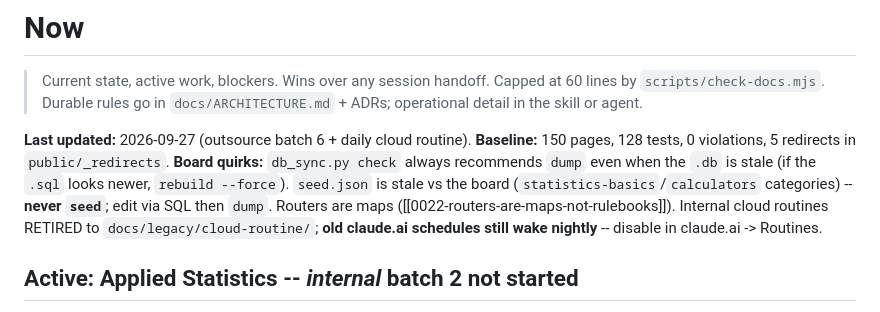
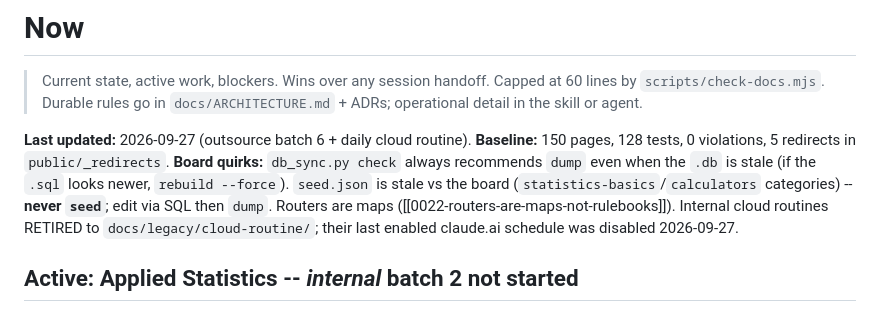
Before and after one commit to syedjawad11/statohub, a Markdown page: docs/status/NOW.md, the part around the change. Drawn GitHub-style.

Commit message:
docs: NOW -- old internal cloud schedule disabled
Co-Authored-By: Claude Opus 5.5 <noreply@anthropic.com>

```diff
--- a/docs/status/NOW.md
+++ b/docs/status/NOW.md
@@ -10,8 +10,8 @@ pages, 128 tests, 0 violations, 5 redirects in `public/_redirects`.
 is stale (if the `.sql` looks newer, `rebuild --force`). `seed.json` is stale vs
 the board (`statistics-basics`/`calculators` categories) -- **never `seed`**; edit
 via SQL then `dump`. Routers are maps ([[0022-routers-are-maps-not-rulebooks]]).
-Internal cloud routines RETIRED to `docs/legacy/cloud-routine/`; **old claude.ai
-schedules still wake nightly** -- disable in claude.ai -> Routines.
+Internal cloud routines RETIRED to `docs/legacy/cloud-routine/`; their last
+enabled claude.ai schedule was disabled 2026-09-27.
 
 ## Active: Applied Statistics -- *internal* batch 2 not started
 
```
